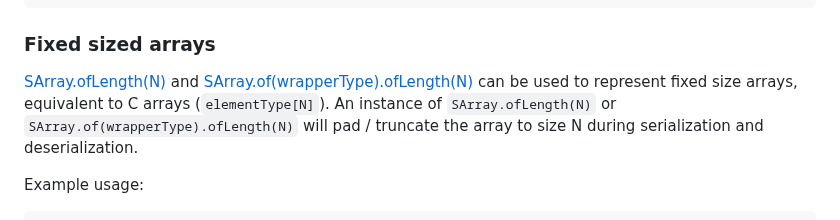
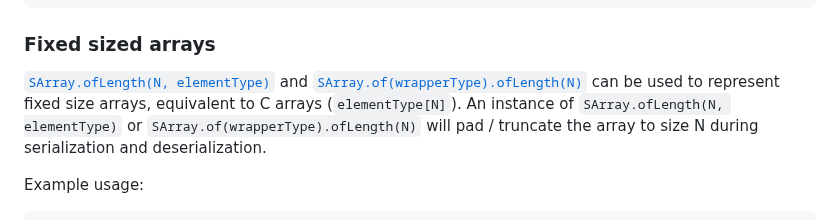
Before and after one commit to jichu4n/serio, a Markdown page: README.md, the part around the change. GitHub-like rendering.

Commit message:
Improve README.

```diff
--- a/README.md
+++ b/README.md
@@ -322,11 +322,11 @@ arr5.deserialize(buffer, {encoding: 'gb2312'});
 
 ### Fixed sized arrays
 
-[SArray.ofLength(N)](https://jichu4n.github.io/serio/classes/SArray.html#ofLength)
-and
-[SArray.of(wrapperType).ofLength(N)](https://jichu4n.github.io/serio/classes/SArrayWithWrapper.html#ofLength)
+[`SArray.ofLength(N,
+elementType)`](https://jichu4n.github.io/serio/classes/SArray.html#ofLength) and
+[`SArray.of(wrapperType).ofLength(N)`](https://jichu4n.github.io/serio/classes/SArrayWithWrapper.html#ofLength)
 can be used to represent fixed size arrays, equivalent to C arrays
-(`elementType[N]`). An instance of `SArray.ofLength(N)` or
+(`elementType[N]`). An instance of `SArray.ofLength(N, elementType)` or
 `SArray.of(wrapperType).ofLength(N)` will pad / truncate the array to size N
 during serialization and deserialization.
 
```
